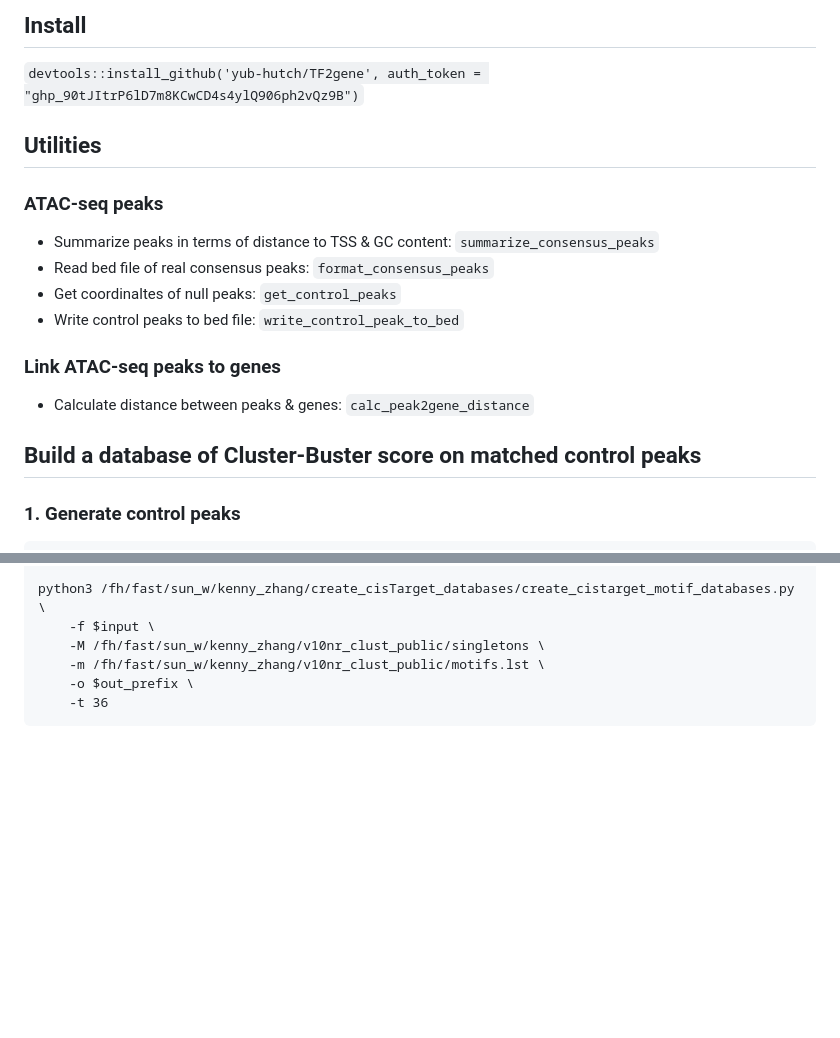
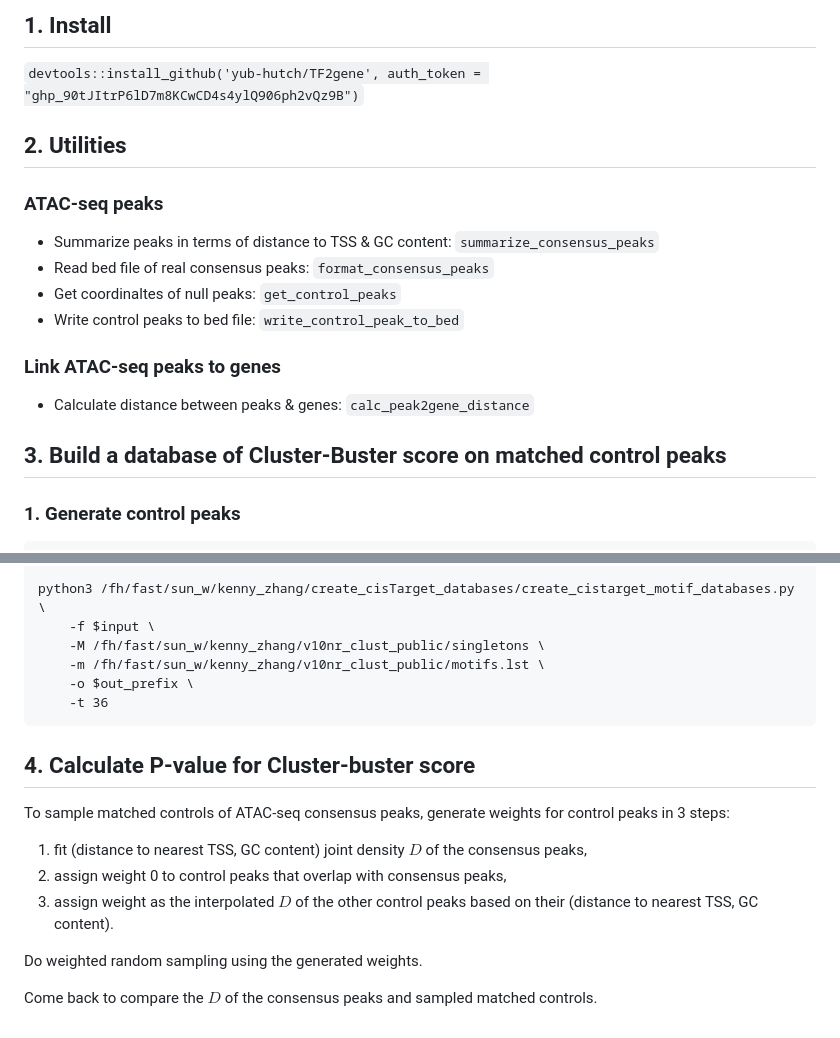
Before and after one commit to yub-hutch/TF2gene, a Markdown page: README.md, 2 parts joined by grey strips. Rendered like a GitHub page; blank space fills up the shorter version.

````diff
--- a/README.md
+++ b/README.md
@@ -1,10 +1,10 @@
 
-## Install
+## 1. Install
 
 `devtools::install_github('yub-hutch/TF2gene', auth_token = "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")`
 
 
-## Utilities
+## 2. Utilities
 
 ### ATAC-seq peaks
 
@@ -18,7 +18,7 @@
 - Calculate distance between peaks & genes: `calc_peak2gene_distance`
 
 
-## Build a database of Cluster-Buster score on matched control peaks
+## 3. Build a database of Cluster-Buster score on matched control peaks
 
 ### 1. Generate control peaks
 
@@ -120,3 +120,14 @@ python3 /fh/fast/sun_w/kenny_zhang/create_cisTarget_databases/create_cistarget_m
     -o $out_prefix \
     -t 36
 ```
+
+## 4. Calculate P-value for Cluster-buster score
+
+To sample matched controls of ATAC-seq consensus peaks, generate weights for control peaks in 3 steps:
+1. fit (distance to nearest TSS, GC content) joint density $D$ of the consensus peaks,
+2. assign weight 0 to control peaks that overlap with consensus peaks,
+3. assign weight as the interpolated $D$ of the other control peaks based on their (distance to nearest TSS, GC content).
+
+Do weighted random sampling using the generated weights.
+
+Come back to compare the $D$ of the consensus peaks and sampled matched controls.
````
